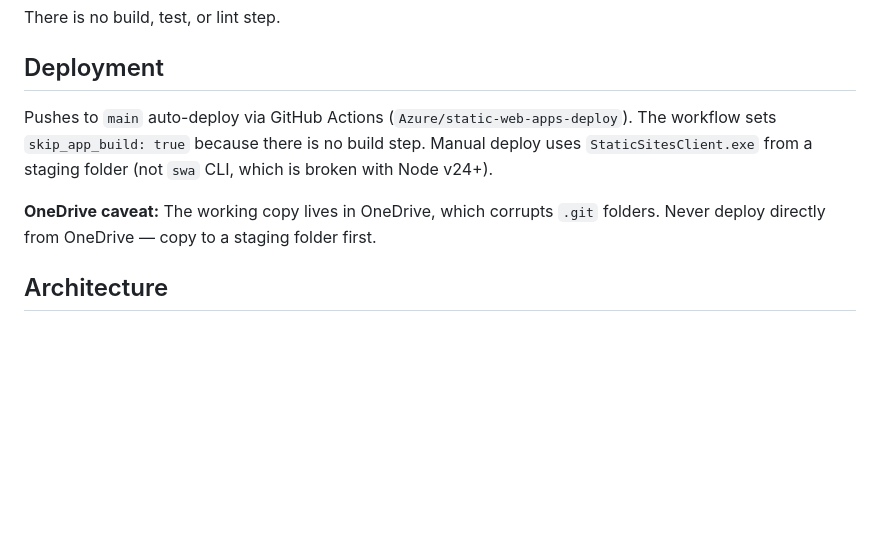
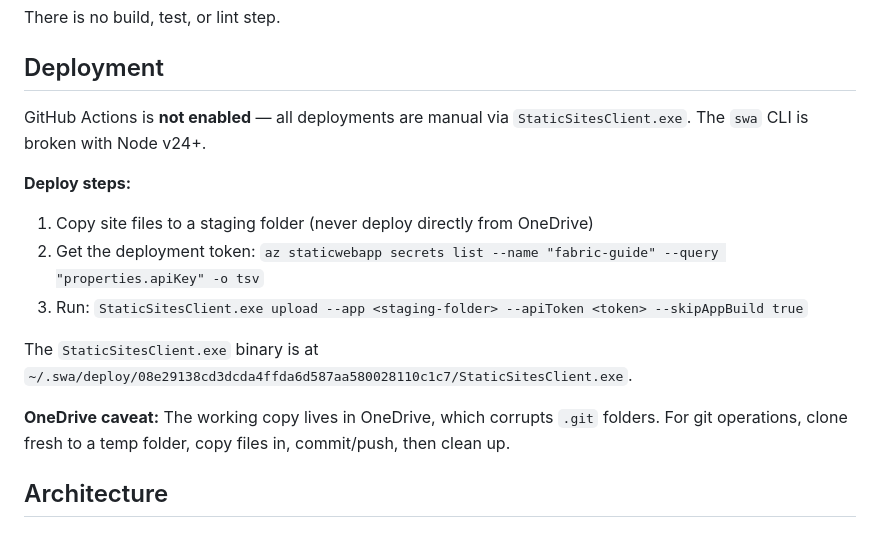
Before and after one commit to Diaz506/fabric-guide, a Markdown page: .github/copilot-instructions.md, the part around the change. Drawn GitHub-style; blank space fills up the shorter version.

Commit message:
Update deployment instructions: manual StaticSitesClient only
GitHub Actions workflow is removed. Document the manual deploy process
with StaticSitesClient.exe and az CLI for token retrieval.

Co-authored-by: Copilot <223556219+Copilot@users.noreply.github.com>

```diff
--- a/.github/copilot-instructions.md
+++ b/.github/copilot-instructions.md
@@ -14,9 +14,16 @@ There is no build, test, or lint step.
 
 ## Deployment
 
-Pushes to `main` auto-deploy via GitHub Actions (`Azure/static-web-apps-deploy`). The workflow sets `skip_app_build: true` because there is no build step. Manual deploy uses `StaticSitesClient.exe` from a staging folder (not `swa` CLI, which is broken with Node v24+).
+GitHub Actions is **not enabled** — all deployments are manual via `StaticSitesClient.exe`. The `swa` CLI is broken with Node v24+.
 
-**OneDrive caveat:** The working copy lives in OneDrive, which corrupts `.git` folders. Never deploy directly from OneDrive — copy to a staging folder first.
+**Deploy steps:**
+1. Copy site files to a staging folder (never deploy directly from OneDrive)
+2. Get the deployment token: `az staticwebapp secrets list --name "fabric-guide" --query "properties.apiKey" -o tsv`
+3. Run: `StaticSitesClient.exe upload --app <staging-folder> --apiToken <token> --skipAppBuild true`
+
+The `StaticSitesClient.exe` binary is at `~/.swa/deploy/08e29138cd3dcda4ffda6d587aa580028110c1c7/StaticSitesClient.exe`.
+
+**OneDrive caveat:** The working copy lives in OneDrive, which corrupts `.git` folders. For git operations, clone fresh to a temp folder, copy files in, commit/push, then clean up.
 
 ## Architecture
 
```
